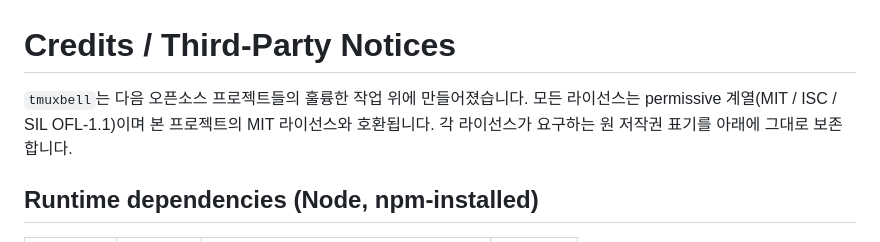
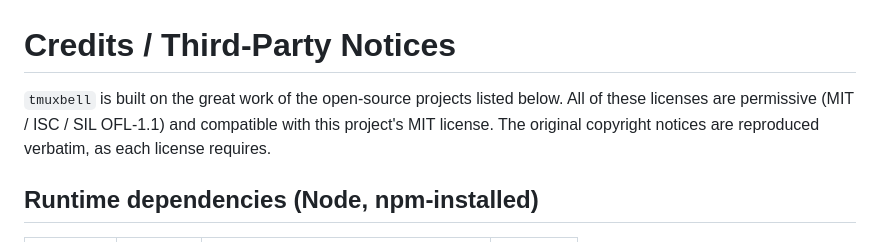
Before and after one commit to swanilee/tmuxbell, a Markdown page: CREDITS.md, the part around the change. Rendered like a GitHub page.

Commit message:
docs(credits): translate intro paragraph to English

```diff
--- a/CREDITS.md
+++ b/CREDITS.md
@@ -1,9 +1,9 @@
 # Credits / Third-Party Notices
 
-`tmuxbell`는 다음 오픈소스 프로젝트들의 훌륭한 작업 위에 만들어졌습니다.
-모든 라이선스는 permissive 계열(MIT / ISC / SIL OFL-1.1)이며 본 프로젝트의
-MIT 라이선스와 호환됩니다. 각 라이선스가 요구하는 원 저작권 표기를 아래에
-그대로 보존합니다.
+`tmuxbell` is built on the great work of the open-source projects listed
+below. All of these licenses are permissive (MIT / ISC / SIL OFL-1.1) and
+compatible with this project's MIT license. The original copyright notices
+are reproduced verbatim, as each license requires.
 
 ## Runtime dependencies (Node, npm-installed)
 
```
